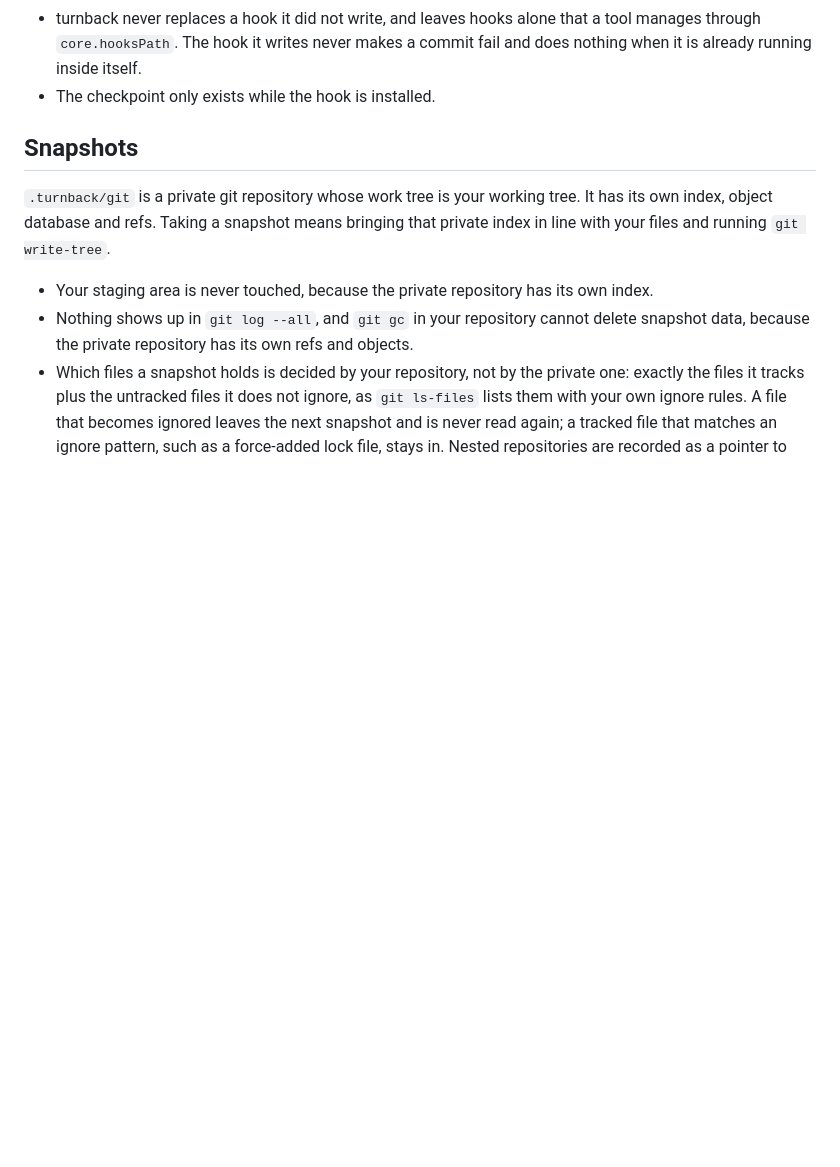
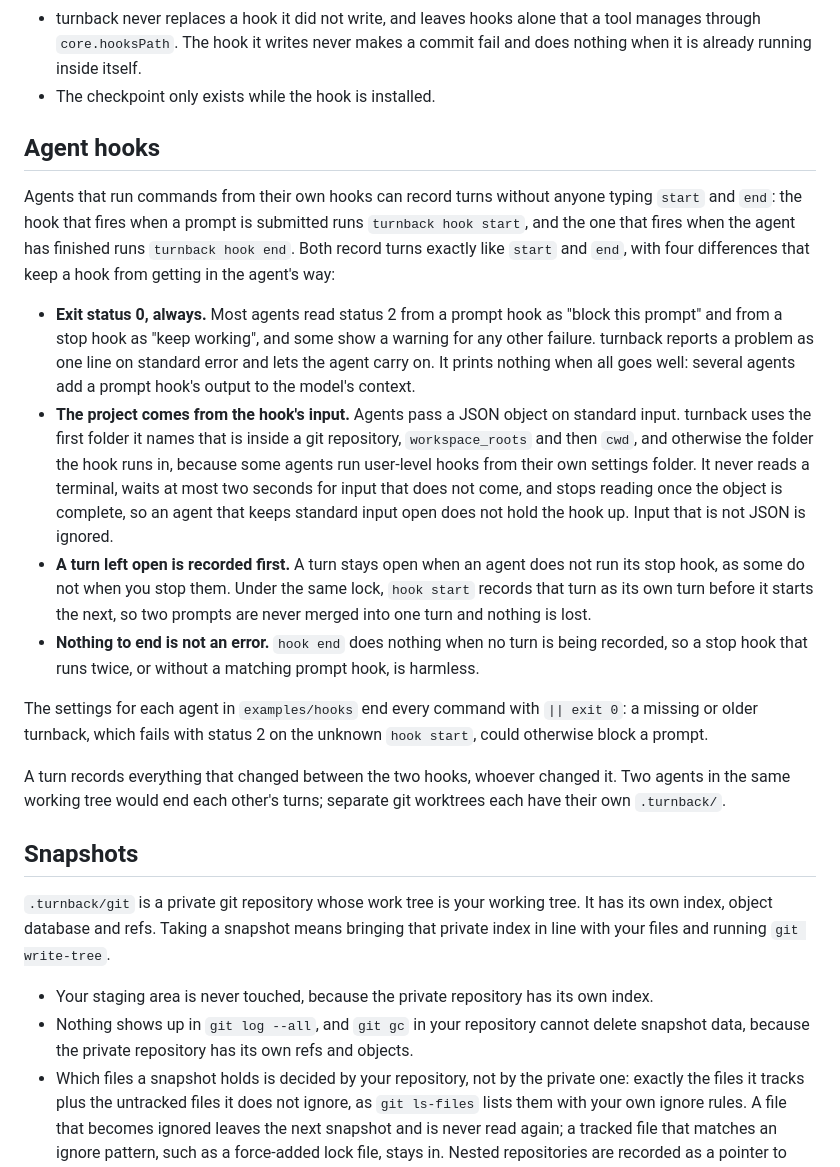
Before and after one commit to Waiivyy/turnback, a Markdown page: docs/DESIGN.md, the part around the change. Drawn GitHub-style; blank space fills up the shorter version.

Commit message:
Describe agent hooks in the design notes

```diff
--- a/docs/DESIGN.md
+++ b/docs/DESIGN.md
@@ -83,6 +83,46 @@ commit, so nobody has to remember `start` and `end`.
   makes a commit fail and does nothing when it is already running inside
   itself.
 - The checkpoint only exists while the hook is installed.
+
+## Agent hooks
+
+Agents that run commands from their own hooks can record turns without
+anyone typing `start` and `end`: the hook that fires when a prompt is
+submitted runs `turnback hook start`, and the one that fires when the agent
+has finished runs `turnback hook end`. Both record turns exactly like
+`start` and `end`, with four differences that keep a hook from getting in
+the agent's way:
+
+- **Exit status 0, always.** Most agents read status 2 from a prompt hook
+  as "block this prompt" and from a stop hook as "keep working", and some
+  show a warning for any other failure. turnback reports a problem as one
+  line on standard error and lets the agent carry on. It prints nothing when
+  all goes well: several agents add a prompt hook's output to the model's
+  context.
+- **The project comes from the hook's input.** Agents pass a JSON object on
+  standard input. turnback uses the first folder it names that is inside a
+  git repository, `workspace_roots` and then `cwd`, and otherwise the folder
+  the hook runs in, because some agents run user-level hooks from their own
+  settings folder. It never reads a terminal, waits at most two seconds for
+  input that does not come, and stops reading once the object is complete,
+  so an agent that keeps standard input open does not hold the hook up.
+  Input that is not JSON is ignored.
+- **A turn left open is recorded first.** A turn stays open when an agent
+  does not run its stop hook, as some do not when you stop them. Under the
+  same lock, `hook start` records that turn as its own turn before it starts
+  the next, so two prompts are never merged into one turn and nothing is
+  lost.
+- **Nothing to end is not an error.** `hook end` does nothing when no turn
+  is being recorded, so a stop hook that runs twice, or without a matching
+  prompt hook, is harmless.
+
+The settings for each agent in `examples/hooks` end every command with
+`|| exit 0`: a missing or older turnback, which fails with status 2 on the
+unknown `hook start`, could otherwise block a prompt.
+
+A turn records everything that changed between the two hooks, whoever
+changed it. Two agents in the same working tree would end each other's
+turns; separate git worktrees each have their own `.turnback/`.
 
 ## Snapshots
 
```
